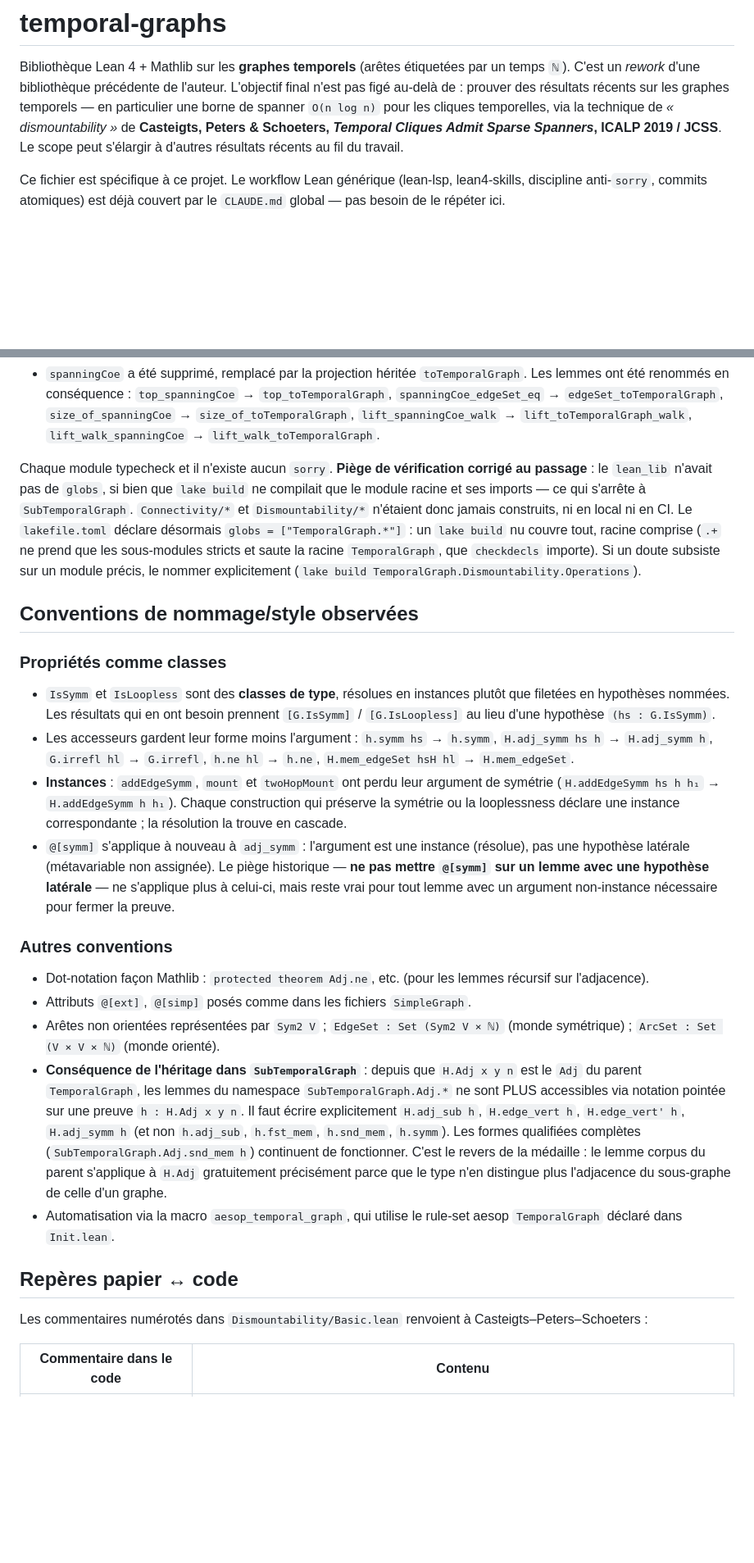
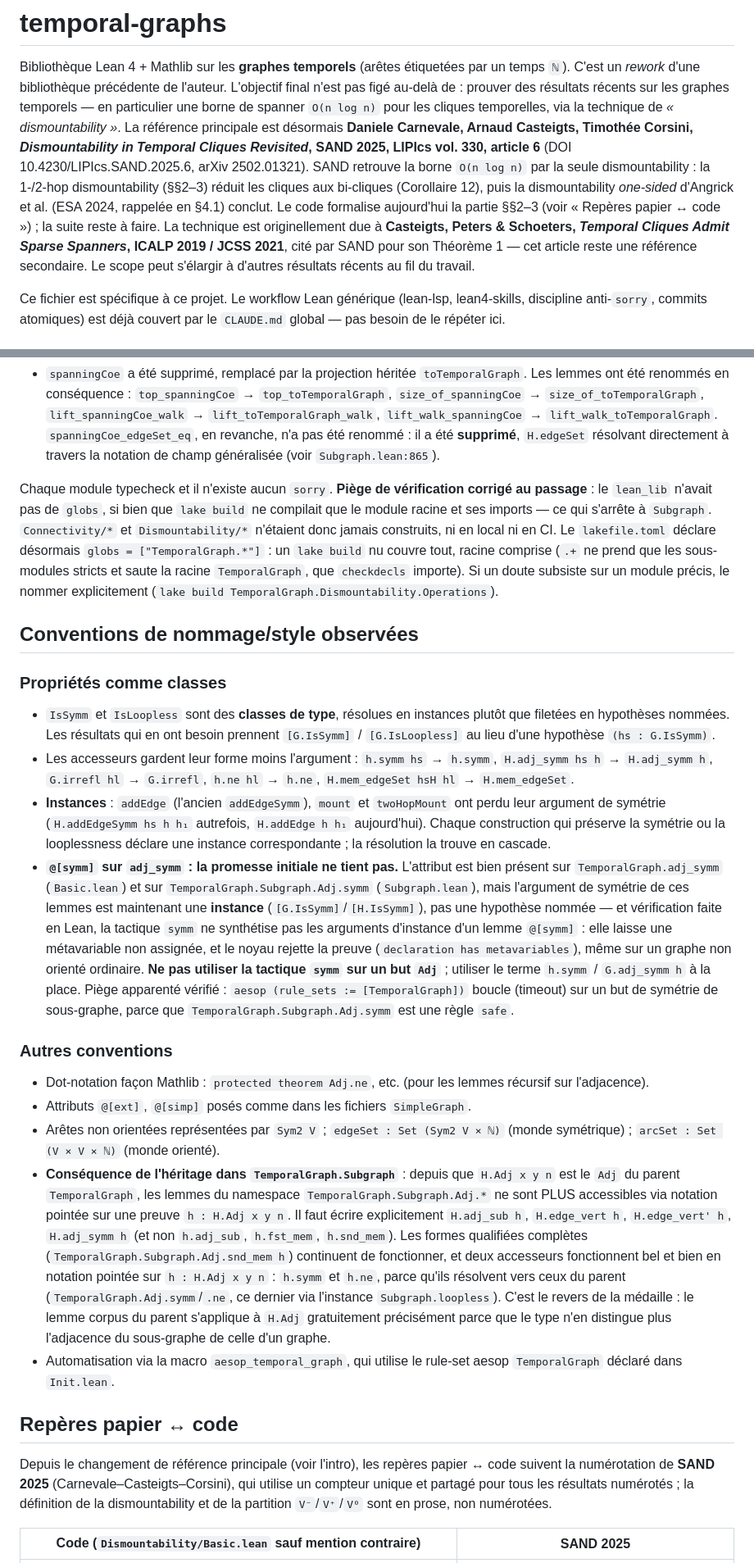
Before and after one commit to dracoanguis/temporal-graphs, a Markdown page: CLAUDE.md, 2 parts joined by grey strips. Shown at 82% size. Drawn GitHub-style; blank space fills up the shorter version.

```diff
--- a/CLAUDE.md
+++ b/CLAUDE.md
@@ -4,9 +4,16 @@ Bibliothèque Lean 4 + Mathlib sur les **graphes temporels** (arêtes étiqueté
 `ℕ`). C'est un *rework* d'une bibliothèque précédente de l'auteur. L'objectif final n'est pas
 figé au-delà de : prouver des résultats récents sur les graphes temporels — en particulier une
 borne de spanner `O(n log n)` pour les cliques temporelles, via la technique de
-*« dismountability »* de **Casteigts, Peters & Schoeters, *Temporal Cliques Admit Sparse
-Spanners*, ICALP 2019 / JCSS**. Le scope peut s'élargir à d'autres résultats récents au fil du
-travail.
+*« dismountability »*. La référence principale est désormais **Daniele Carnevale, Arnaud
+Casteigts, Timothée Corsini, *Dismountability in Temporal Cliques Revisited*, SAND 2025, LIPIcs
+vol. 330, article 6** (DOI 10.4230/LIPIcs.SAND.2025.6, arXiv 2502.01321). SAND retrouve la borne
+`O(n log n)` par la seule dismountability : la 1-/2-hop dismountability (§§2–3) réduit les
+cliques aux bi-cliques (Corollaire 12), puis la dismountability *one-sided* d'Angrick et al.
+(ESA 2024, rappelée en §4.1) conclut. Le code formalise aujourd'hui la partie §§2–3 (voir
+« Repères papier ↔ code ») ; la suite reste à faire. La technique est originellement due à
+**Casteigts, Peters & Schoeters, *Temporal Cliques Admit Sparse Spanners*, ICALP 2019 / JCSS
+2021**, cité par SAND pour son Théorème 1 — cet article reste une référence secondaire. Le scope
+peut s'élargir à d'autres résultats récents au fil du travail.
 
 Ce fichier est spécifique à ce projet. Le workflow Lean générique (lean-lsp, lean4-skills,
 discipline anti-`sorry`, commits atomiques) est déjà couvert par le `CLAUDE.md` global — pas
@@ -101,12 +116,13 @@ utilisaient vraiment).
 - `spanningCoe` a été supprimé, remplacé par la projection héritée `toTemporalGraph`. Les lemmes
   ont été renommés en conséquence : `top_spanningCoe` → `top_toTemporalGraph`,
-  `spanningCoe_edgeSet_eq` → `edgeSet_toTemporalGraph`, `size_of_spanningCoe` →
-  `size_of_toTemporalGraph`, `lift_spanningCoe_walk` → `lift_toTemporalGraph_walk`,
-  `lift_walk_spanningCoe` → `lift_walk_toTemporalGraph`.
+  `size_of_spanningCoe` → `size_of_toTemporalGraph`, `lift_spanningCoe_walk` →
+  `lift_toTemporalGraph_walk`, `lift_walk_spanningCoe` → `lift_walk_toTemporalGraph`.
+  `spanningCoe_edgeSet_eq`, en revanche, n'a pas été renommé : il a été **supprimé**, `H.edgeSet`
+  résolvant directement à travers la notation de champ généralisée (voir `Subgraph.lean:865`).
 
 Chaque module typecheck et il n'existe aucun `sorry`. **Piège de vérification corrigé au passage** :
 le `lean_lib` n'avait pas de `globs`, si bien que `lake build` ne compilait que le module racine et
-ses imports — ce qui s'arrête à `SubTemporalGraph`. `Connectivity/*` et `Dismountability/*`
+ses imports — ce qui s'arrête à `Subgraph`. `Connectivity/*` et `Dismountability/*`
 n'étaient donc jamais construits, ni en local ni en CI. Le `lakefile.toml` déclare désormais
 `globs = ["TemporalGraph.*"]` : un `lake build` nu couvre tout, racine comprise (`.+` ne prend
 que les sous-modules stricts et saute la racine `TemporalGraph`, que `checkdecls` importe). Si un doute subsiste sur un module
@@ -122,36 +138,49 @@ précis, le nommer explicitement (`lake build TemporalGraph.Dismountability.Oper
 - Les accesseurs gardent leur forme moins l'argument : `h.symm hs` → `h.symm`, `H.adj_symm hs h`
   → `H.adj_symm h`, `G.irrefl hl` → `G.irrefl`, `h.ne hl` → `h.ne`, `H.mem_edgeSet hsH hl` →
   `H.mem_edgeSet`.
-- **Instances** : `addEdgeSymm`, `mount` et `twoHopMount` ont perdu leur argument de symétrie
-  (`H.addEdgeSymm hs h h₁` → `H.addEdgeSymm h h₁`). Chaque construction qui préserve la symétrie
-  ou la looplessness déclare une instance correspondante ; la résolution la trouve en cascade.
-- `@[symm]` s'applique à nouveau à `adj_symm` : l'argument est une instance (résolue), pas une
-  hypothèse latérale (métavariable non assignée). Le piège historique — **ne pas mettre `@[symm]`
-  sur un lemme avec une hypothèse latérale** — ne s'applique plus à celui-ci, mais reste vrai pour
-  tout lemme avec un argument non-instance nécessaire pour fermer la preuve.
+- **Instances** : `addEdge` (l'ancien `addEdgeSymm`), `mount` et `twoHopMount` ont perdu leur
+  argument de symétrie (`H.addEdgeSymm hs h h₁` autrefois, `H.addEdge h h₁` aujourd'hui). Chaque
+  construction qui préserve
+  la symétrie ou la looplessness déclare une instance correspondante ; la résolution la trouve en
+  cascade.
+- **`@[symm]` sur `adj_symm` : la promesse initiale ne tient pas.** L'attribut est bien présent
+  sur `TemporalGraph.adj_symm` (`Basic.lean`) et sur `TemporalGraph.Subgraph.Adj.symm`
+  (`Subgraph.lean`), mais l'argument de symétrie de ces lemmes est maintenant une **instance**
+  (`[G.IsSymm]`/`[H.IsSymm]`), pas une hypothèse nommée — et vérification faite en Lean, la
+  tactique `symm` ne synthétise pas les arguments d'instance d'un lemme `@[symm]` : elle laisse
+  une métavariable non assignée, et le noyau rejette la preuve (`declaration has metavariables`),
+  même sur un graphe non orienté ordinaire. **Ne pas utiliser la tactique `symm` sur un but
+  `Adj`** ; utiliser le terme `h.symm` / `G.adj_symm h` à la place. Piège apparenté vérifié :
+  `aesop (rule_sets := [TemporalGraph])` boucle (timeout) sur un but de symétrie de sous-graphe,
+  parce que `TemporalGraph.Subgraph.Adj.symm` est une règle `safe`.
 
 ### Autres conventions
 
 - Dot-notation façon Mathlib : `protected theorem Adj.ne`, etc. (pour les lemmes récursif sur
   l'adjacence).
 - Attributs `@[ext]`, `@[simp]` posés comme dans les fichiers `SimpleGraph`.
-- Arêtes non orientées représentées par `Sym2 V` ; `EdgeSet : Set (Sym2 V × ℕ)` (monde symétrique) ;
-  `ArcSet : Set (V × V × ℕ)` (monde orienté).
-- **Conséquence de l'héritage dans `SubTemporalGraph`** : depuis que `H.Adj x y n` est le
-  `Adj` du parent `TemporalGraph`, les lemmes du namespace `SubTemporalGraph.Adj.*` ne sont
+- Arêtes non orientées représentées par `Sym2 V` ; `edgeSet : Set (Sym2 V × ℕ)` (monde symétrique) ;
+  `arcSet : Set (V × V × ℕ)` (monde orienté).
+- **Conséquence de l'héritage dans `TemporalGraph.Subgraph`** : depuis que `H.Adj x y n` est le
+  `Adj` du parent `TemporalGraph`, les lemmes du namespace `TemporalGraph.Subgraph.Adj.*` ne sont
   PLUS accessibles via notation pointée sur une preuve `h : H.Adj x y n`. Il faut écrire
   explicitement `H.adj_sub h`, `H.edge_vert h`, `H.edge_vert' h`, `H.adj_symm h` (et non
-  `h.adj_sub`, `h.fst_mem`, `h.snd_mem`, `h.symm`). Les formes qualifiées complètes
-  (`SubTemporalGraph.Adj.snd_mem h`) continuent de fonctionner. C'est le revers de la médaille :
-  le lemme corpus du parent s'applique à `H.Adj` gratuitement précisément parce que le type n'en
-  distingue plus l'adjacence du sous-graphe de celle d'un graphe.
+  `h.adj_sub`, `h.fst_mem`, `h.snd_mem`). Les formes qualifiées complètes
+  (`TemporalGraph.Subgraph.Adj.snd_mem h`) continuent de fonctionner, et deux accesseurs
+  fonctionnent bel et bien en notation pointée sur `h : H.Adj x y n` : `h.symm` et `h.ne`, parce
+  qu'ils résolvent vers ceux du parent (`TemporalGraph.Adj.symm`/`.ne`, ce dernier via l'instance
+  `Subgraph.loopless`). C'est le revers de la médaille : le lemme corpus du parent s'applique à
+  `H.Adj` gratuitement précisément parce que le type n'en distingue plus l'adjacence du
+  sous-graphe de celle d'un graphe.
 - Automatisation via la macro `aesop_temporal_graph`, qui utilise le rule-set aesop
   `TemporalGraph` déclaré dans `Init.lean`.
 
 ## Repères papier ↔ code
 
-Les commentaires numérotés dans `Dismountability/Basic.lean` renvoient à
-Casteigts–Peters–Schoeters :
+Depuis le changement de référence principale (voir l'intro), les repères papier ↔ code suivent la
+numérotation de **SAND 2025** (Carnevale–Casteigts–Corsini), qui utilise un compteur unique et
+partagé pour tous les résultats numérotés ; la définition de la dismountability et de la partition
+`V⁻`/`V⁺`/`V⁰` sont en prose, non numérotées.
 
-| Commentaire dans le code | Contenu |
+| Code (`Dismountability/Basic.lean` sauf mention contraire) | SAND 2025 |
 |---|---|
```
Also changed, not shown: other parts of CLAUDE.md (+48 -30 lines).
